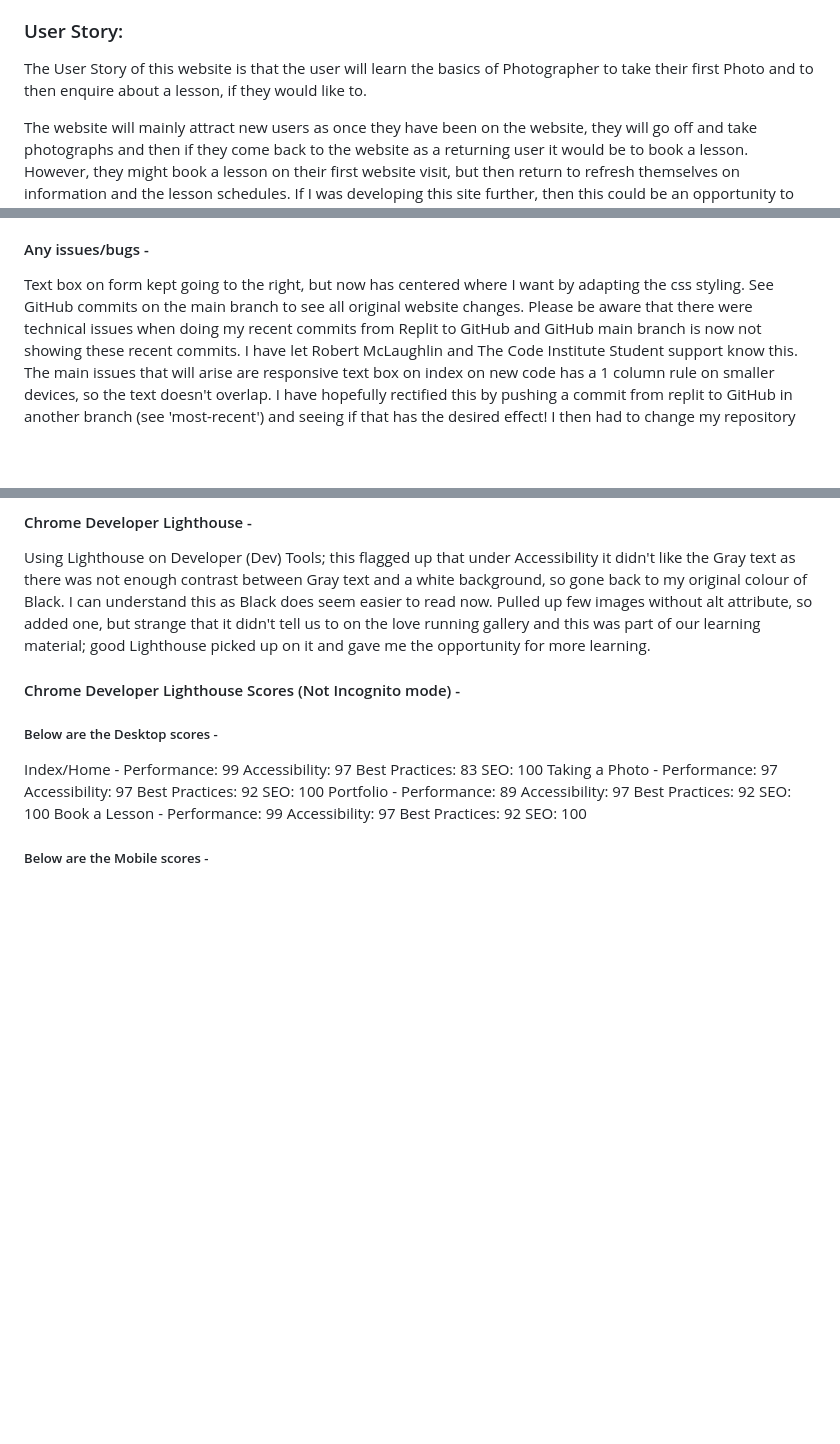
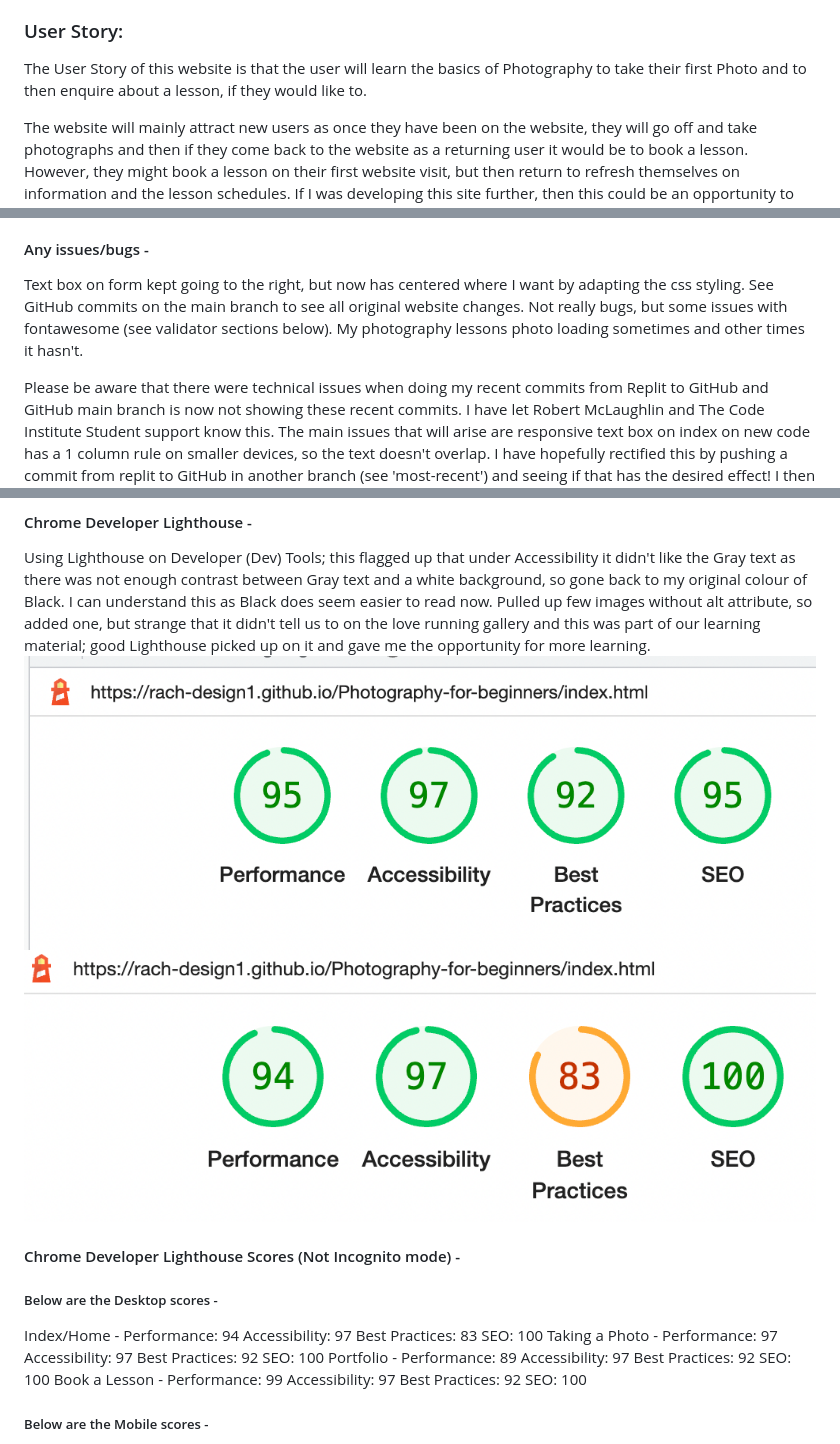
Before and after one commit to Rach-design1/Photography-for-beginners, a Markdown page: README.md, 3 parts joined by grey strips. GitHub-like rendering; pictures changed too: supporting-docs/lighthouse-desktop.png (added), supporting-docs/lighthouse-mobile.png (added); blank space fills up the shorter version.

```diff
--- a/README.md
+++ b/README.md
@@ -29,7 +29,7 @@ The main Project Goal of this website is to teach the User (a Beginner Photograp
 The Developer and Business Goal is for the user (a Beginner Photographer) to book a lesson, as a lot of hobbyist photographers just take photos and don't have lessons.  However it is beneficial to have lessons to progress and also to meet people if joining a camera club.
 
 ### User Story:
-The User Story of this website is that the user will learn the basics of Photographer to take their first Photo and to then enquire about a lesson, if they would like to.
+The User Story of this website is that the user will learn the basics of Photography to take their first Photo and to then enquire about a lesson, if they would like to.
 
 The website will mainly attract new users as once they have been on the website, they will go off and take photographs and then if they come back to the website as a returning user it would be to book a lesson. However, they might book a lesson on their first website visit, but then return to refresh themselves on information and the lesson schedules. If I was developing this site further, then this could be an opportunity to grow the site by adding a blog with additional online lessons; this could incorporate a video as well as text for better accessibility needs.
 
@@ -137,7 +137,8 @@ I tested the website on Mac myself, I don't have the financial option to buy a W
 Having issues downloading the firefox browser on the Macbook so haven't tested on that yet. Have tested the site on mobile devices, don't have the finances to buy an ipad to personally test on one, but have tested it on DevTools tablet/ipad options.
 
 #### Any issues/bugs -
-Text box on form kept going to the right, but now has centered where I want by adapting the css styling. See GitHub commits on the main branch to see all original website changes.
+Text box on form kept going to the right, but now has centered where I want by adapting the css styling. See GitHub commits on the main branch to see all original website changes.  Not really bugs, but some issues with fontawesome (see validator sections below). My photography lessons photo loading sometimes and other times it hasn't.
+
 Please be aware that there were technical issues when doing my recent commits from Replit to GitHub and GitHub main branch is now not showing these recent commits. I have let Robert McLaughlin and The Code Institute Student support know this. The main issues that will arise are responsive text box on index on new code has a 1 column rule on smaller devices, so the text doesn't overlap. I have hopefully rectified this by pushing a commit from replit to GitHub in another branch (see 'most-recent') and seeing if that has the desired effect!
 I then had to change my repository from Private to Public so I could deploy it.
 
@@ -151,10 +159,12 @@ On first go it pulled up that it didn't like the coding 'center center no repeat
 
 #### Chrome Developer Lighthouse -
 Using Lighthouse on Developer (Dev) Tools; this flagged up that under Accessibility it didn't like the Gray text as there was not enough contrast between Gray text and a white background, so gone back to my original colour of Black. I can understand this as Black does seem easier to read now.  Pulled up few images without alt attribute, so added one, but strange that it didn't tell us to on the love running gallery and this was part of our learning material; good Lighthouse picked up on it and gave me the opportunity for more learning.
+![Lighthouse Mobile](supporting-docs/lighthouse-mobile.png)
+![Lighthouse Desktop](supporting-docs/lighthouse-desktop.png)
 
 #### Chrome Developer Lighthouse Scores (Not Incognito mode) -
 ##### Below are the Desktop scores -
-Index/Home - Performance: 99 Accessibility: 97 Best Practices: 83 SEO: 100
+Index/Home - Performance: 94 Accessibility: 97 Best Practices: 83 SEO: 100
 Taking a Photo - Performance: 97 Accessibility: 97 Best Practices: 92 SEO: 100
 Portfolio - Performance: 89 Accessibility: 97 Best Practices: 92 SEO: 100
 Book a Lesson - Performance: 99 Accessibility: 97 Best Practices: 92 SEO: 100
```
Also changed, not shown: other parts of README.md (+13 -4 lines), supporting-docs/css-validator.png (added), supporting-docs/html-checker.png (added).
